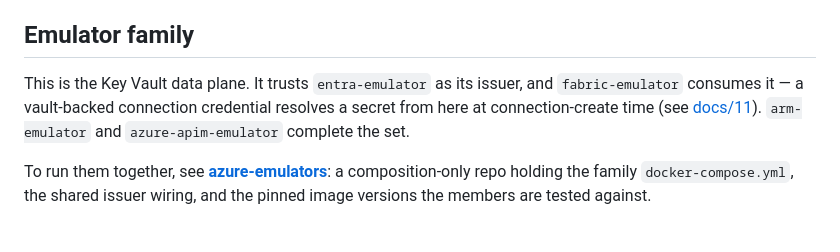
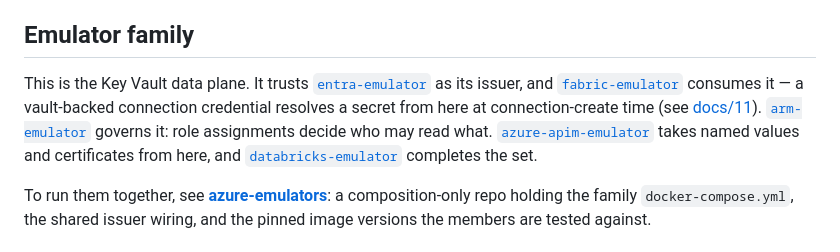
Before and after one commit to calvinchengx/azure-keyvault-emulator, a Markdown page: README.md, the part around the change. Drawn GitHub-style.

```diff
--- a/README.md
+++ b/README.md
@@ -129,11 +129,15 @@ the [Quickstart](docs/01-quickstart.md), then
 
 ## Emulator family
 
-This is the Key Vault data plane. It trusts `entra-emulator` as its issuer, and
-`fabric-emulator` consumes it — a vault-backed connection credential resolves a
-secret from here at connection-create time (see
-[docs/11](docs/11-family-integration.md)). `arm-emulator` and
-`azure-apim-emulator` complete the set.
+This is the Key Vault data plane. It trusts
+[`entra-emulator`](https://github.com/calvinchengx/entra-emulator) as its issuer, and
+[`fabric-emulator`](https://github.com/calvinchengx/fabric-emulator) consumes it — a vault-backed connection
+credential resolves a secret from here at connection-create time (see
+[docs/11](docs/11-family-integration.md)).
+[`arm-emulator`](https://github.com/calvinchengx/arm-emulator) governs it: role assignments decide who may
+read what. [`azure-apim-emulator`](https://github.com/calvinchengx/azure-apim-emulator) takes named values
+and certificates from here, and
+[`databricks-emulator`](https://github.com/calvinchengx/databricks-emulator) completes the set.
 
 To run them together, see [**azure-emulators**](https://github.com/calvinchengx/azure-emulators): a composition-only repo
 holding the family `docker-compose.yml`, the shared issuer wiring, and the
```
Also changed, not shown: docs/11-family-integration.md (+16 -7 lines).
